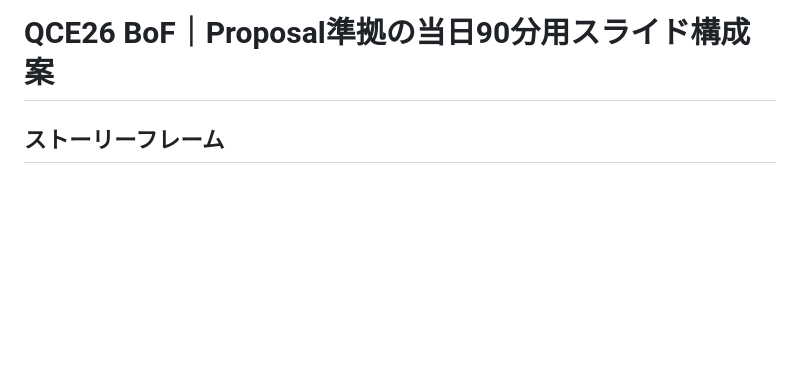
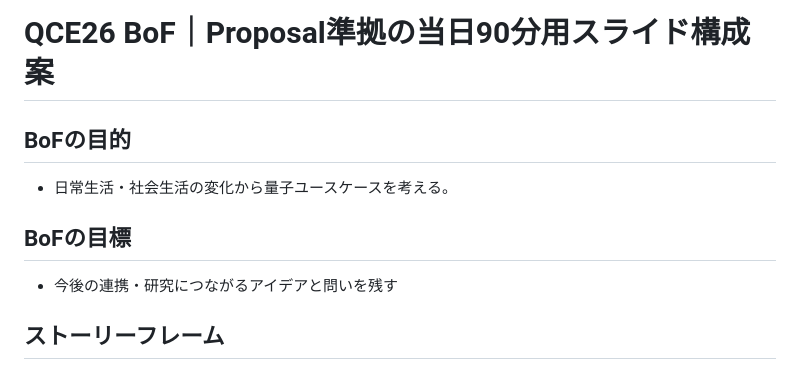
Before and after one commit to tkm-sano/everyday-futures-to-quantum-use-cases, a Markdown page: docs/qce26-bof-90-minute-slide-structure-ja.md, the part around the change. Drawn GitHub-style; blank space fills up the shorter version.

Commit message:
Add BoF purpose and goal

```diff
--- a/docs/qce26-bof-90-minute-slide-structure-ja.md
+++ b/docs/qce26-bof-90-minute-slide-structure-ja.md
@@ -1,4 +1,12 @@
 # QCE26 BoF｜Proposal準拠の当日90分用スライド構成案
+
+## BoFの目的
+
+- 日常生活・社会生活の変化から量子ユースケースを考える。
+
+## BoFの目標
+
+- 今後の連携・研究につながるアイデアと問いを残す
 
 ## ストーリーフレーム
 
```
